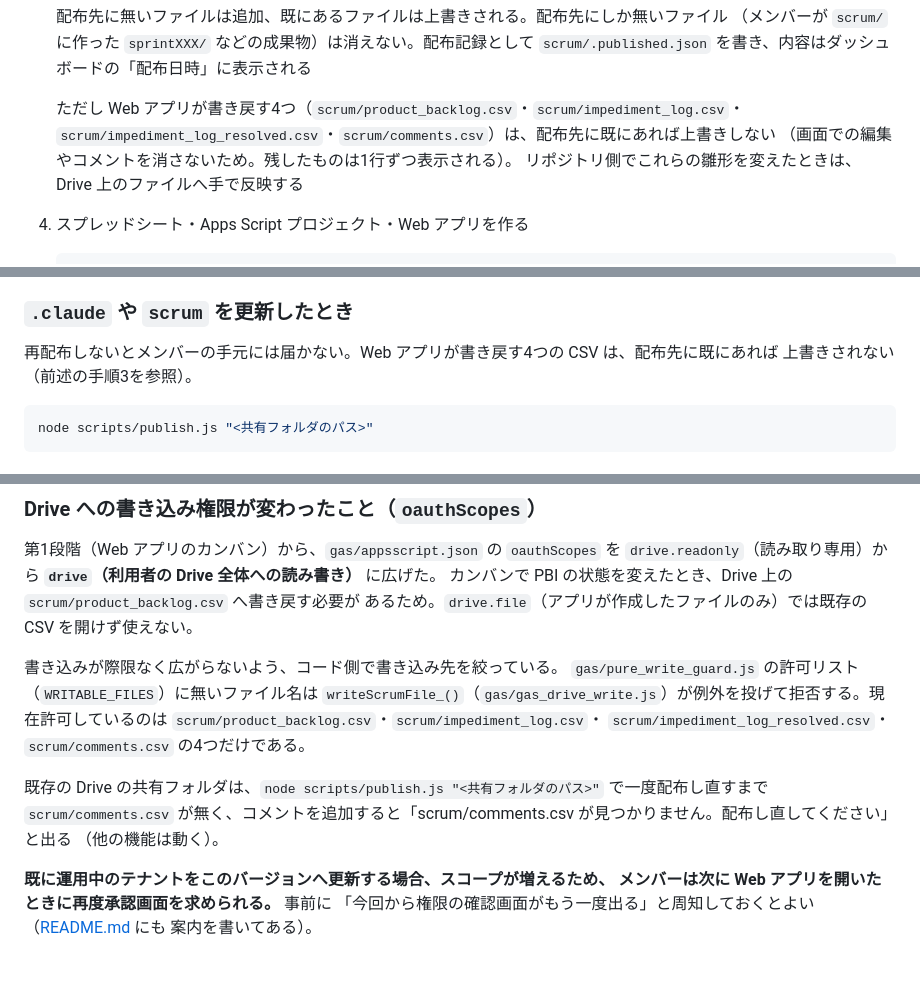
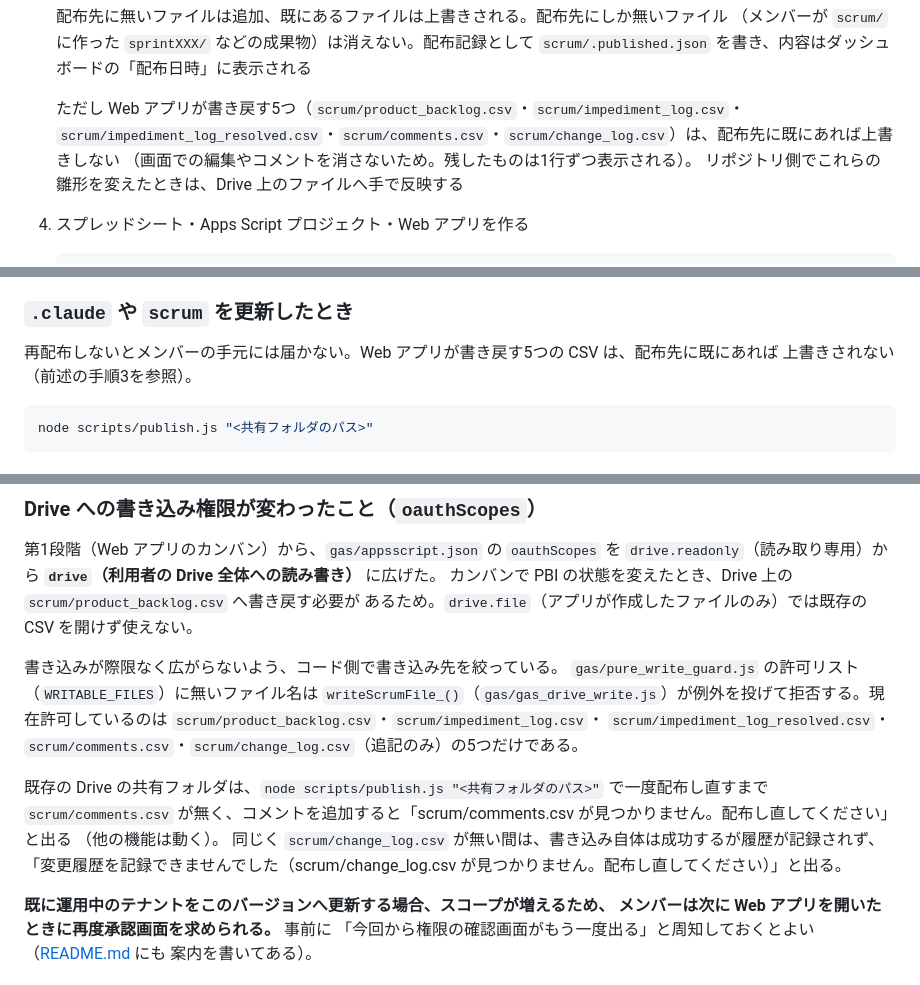
Before and after one commit to ryouka0731/ai-scrum-gas, a Markdown page: docs/setup.md, 3 parts joined by grey strips. Rendered like a GitHub page.

````diff
--- a/docs/setup.md
+++ b/docs/setup.md
@@ -27,8 +27,8 @@ git を操作すると、コミット中に書き換わる `.git` 配下を Driv
    （メンバーが `scrum/` に作った `sprintXXX/` などの成果物）は消えない。配布記録として
    `scrum/.published.json` を書き、内容はダッシュボードの「配布日時」に表示される
 
-   ただし Web アプリが書き戻す4つ（`scrum/product_backlog.csv`・`scrum/impediment_log.csv`・
-   `scrum/impediment_log_resolved.csv`・`scrum/comments.csv`）は、配布先に既にあれば上書きしない
+   ただし Web アプリが書き戻す5つ（`scrum/product_backlog.csv`・`scrum/impediment_log.csv`・
+   `scrum/impediment_log_resolved.csv`・`scrum/comments.csv`・`scrum/change_log.csv`）は、配布先に既にあれば上書きしない
    （画面での編集やコメントを消さないため。残したものは1行ずつ表示される）。
    リポジトリ側でこれらの雛形を変えたときは、Drive 上のファイルへ手で反映する
 
@@ -93,7 +93,7 @@ git を操作すると、コミット中に書き換わる `.git` 配下を Driv
 
 ### `.claude` や `scrum` を更新したとき
 
-再配布しないとメンバーの手元には届かない。Web アプリが書き戻す4つの CSV は、配布先に既にあれば
+再配布しないとメンバーの手元には届かない。Web アプリが書き戻す5つの CSV は、配布先に既にあれば
 上書きされない（前述の手順3を参照）。
 
 ```bash
@@ -119,11 +119,13 @@ node scripts/publish.js "<共有フォルダのパス>"
 `gas/pure_write_guard.js` の許可リスト（`WRITABLE_FILES`）に無いファイル名は
 `writeScrumFile_()`（`gas/gas_drive_write.js`）が例外を投げて拒否する。現在許可しているのは
 `scrum/product_backlog.csv`・`scrum/impediment_log.csv`・
-`scrum/impediment_log_resolved.csv`・`scrum/comments.csv` の4つだけである。
+`scrum/impediment_log_resolved.csv`・`scrum/comments.csv`・`scrum/change_log.csv`（追記のみ）の5つだけである。
 
 既存の Drive の共有フォルダは、`node scripts/publish.js "<共有フォルダのパス>"` で一度配布し直すまで
 `scrum/comments.csv` が無く、コメントを追加すると「scrum/comments.csv が見つかりません。配布し直してください」と出る
 （他の機能は動く）。
+同じく `scrum/change_log.csv` が無い間は、書き込み自体は成功するが履歴が記録されず、
+「変更履歴を記録できませんでした（scrum/change_log.csv が見つかりません。配布し直してください）」と出る。
 
 **既に運用中のテナントをこのバージョンへ更新する場合、スコープが増えるため、
 メンバーは次に Web アプリを開いたときに再度承認画面を求められる。** 事前に
````
Also changed, not shown: other parts of docs/setup.md (+1 -1 lines), CLAUDE.md (+4 -2 lines), README.md (+10 -0 lines).
